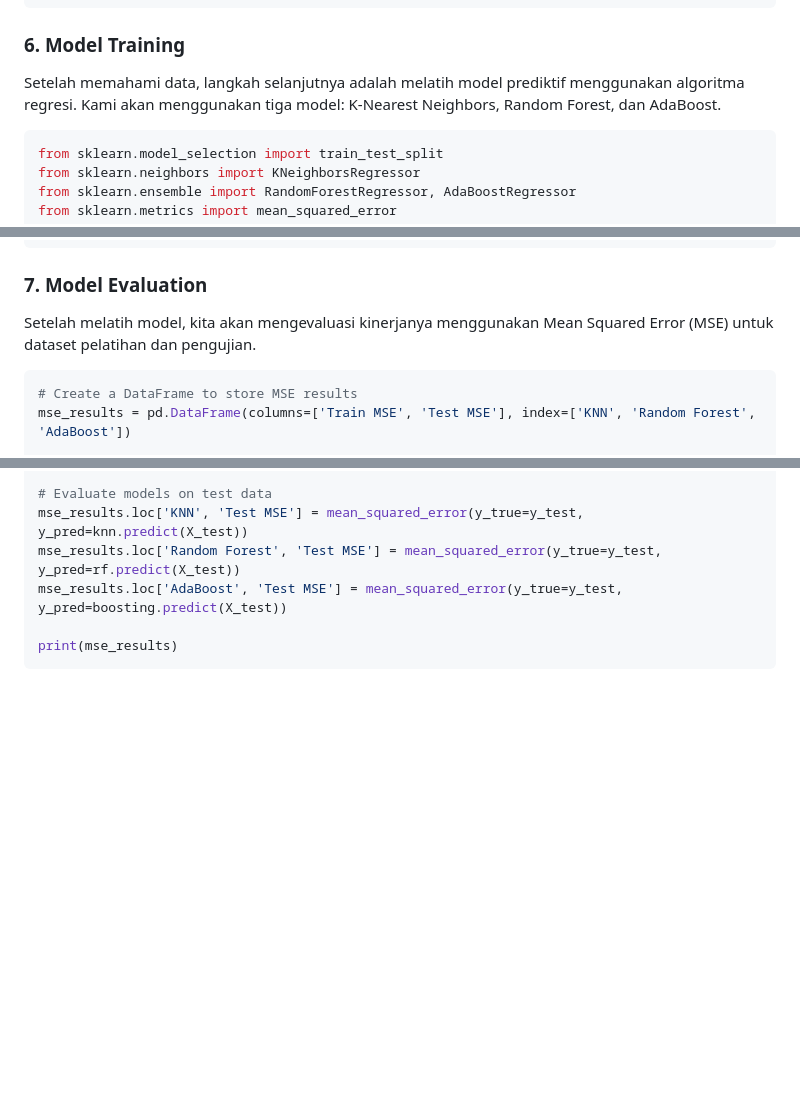
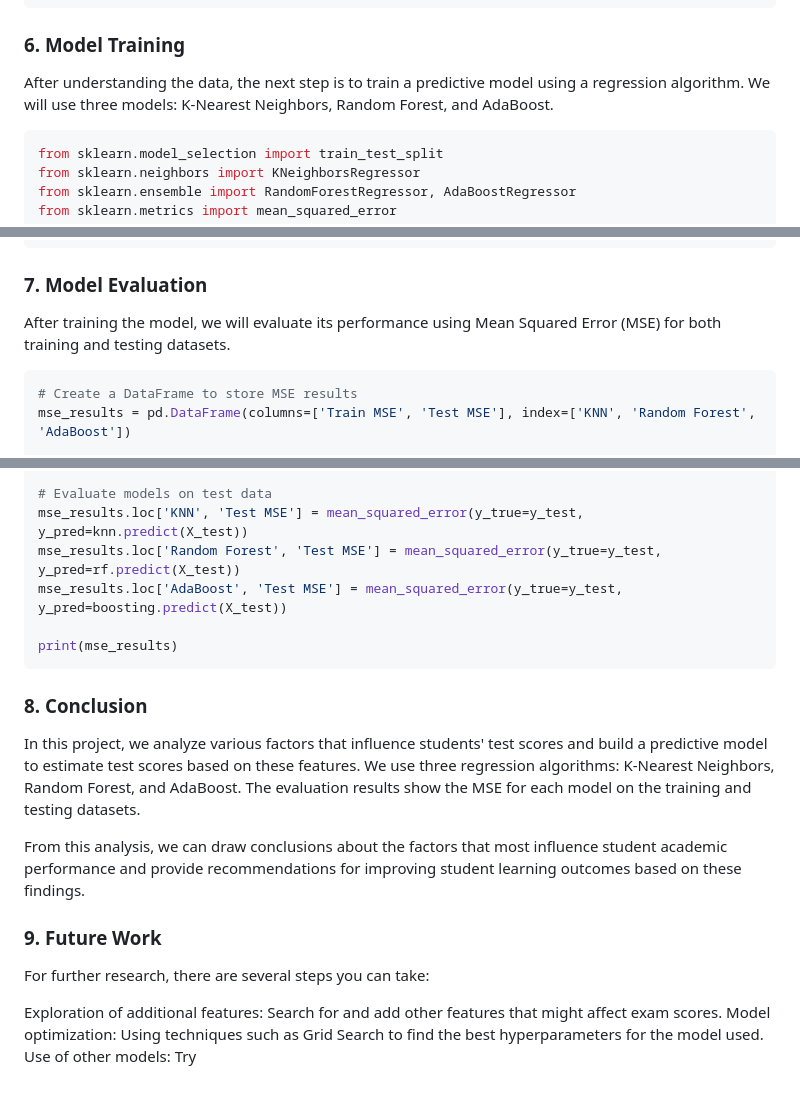
Before and after one commit to Matahari-Masalalu/HBD-Saskia-Mariska, a Markdown page: README.md, 3 parts joined by grey strips. Drawn GitHub-style; blank space fills up the shorter version.

````diff
--- a/README.md
+++ b/README.md
@@ -111,7 +111,7 @@ plt.show()
 ```
 
 ### 6. Model Training
-Setelah memahami data, langkah selanjutnya adalah melatih model prediktif menggunakan algoritma regresi. Kami akan menggunakan tiga model: K-Nearest Neighbors, Random Forest, dan AdaBoost.
+After understanding the data, the next step is to train a predictive model using a regression algorithm. We will use three models: K-Nearest Neighbors, Random Forest, and AdaBoost.
 
 ```python
 from sklearn.model_selection import train_test_split
@@ -141,7 +141,7 @@ train_mse_boosting = mean_squared_error(y_true=y_train, y_pred=boosting.predict(
 ```
 
 ### 7. Model Evaluation
-Setelah melatih model, kita akan mengevaluasi kinerjanya menggunakan Mean Squared Error (MSE) untuk dataset pelatihan dan pengujian.
+After training the model, we will evaluate its performance using Mean Squared Error (MSE) for both training and testing datasets.
 ```Python
 # Create a DataFrame to store MSE results
 mse_results = pd.DataFrame(columns=['Train MSE', 'Test MSE'], index=['KNN', 'Random Forest', 'AdaBoost'])
@@ -158,3 +158,15 @@ mse_results.loc['AdaBoost', 'Test MSE'] = mean_squared_error(y_true=y_test, y_pr
 
 print(mse_results)
 ```
+
+### 8. Conclusion
+In this project, we analyze various factors that influence students' test scores and build a predictive model to estimate test scores based on these features. We use three regression algorithms: K-Nearest Neighbors, Random Forest, and AdaBoost. The evaluation results show the MSE for each model on the training and testing datasets.
+
+From this analysis, we can draw conclusions about the factors that most influence student academic performance and provide recommendations for improving student learning outcomes based on these findings.
+
+### 9. Future Work
+For further research, there are several steps you can take:
+
+Exploration of additional features: Search for and add other features that might affect exam scores.
+Model optimization: Using techniques such as Grid Search to find the best hyperparameters for the model used.
+Use of other models: Try
````
